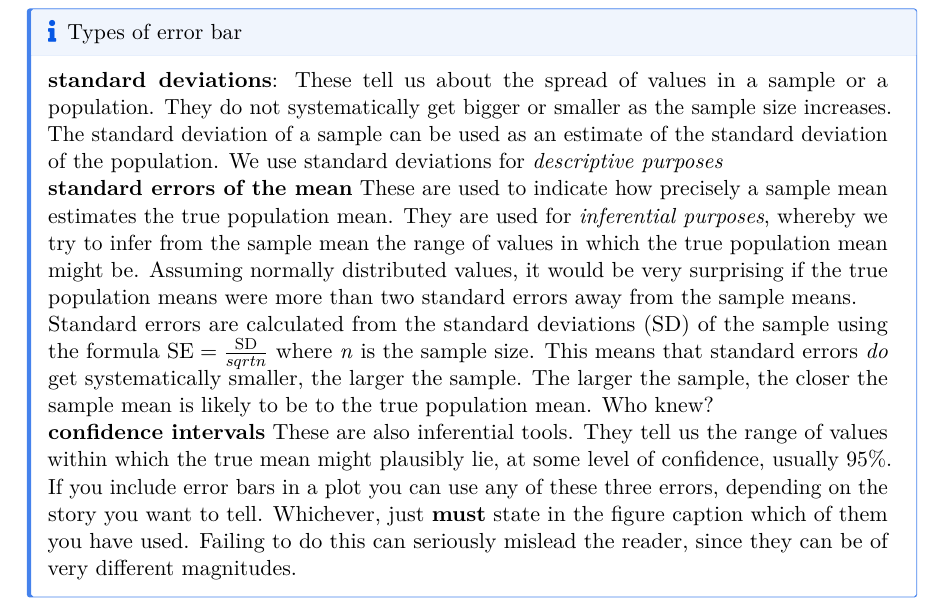
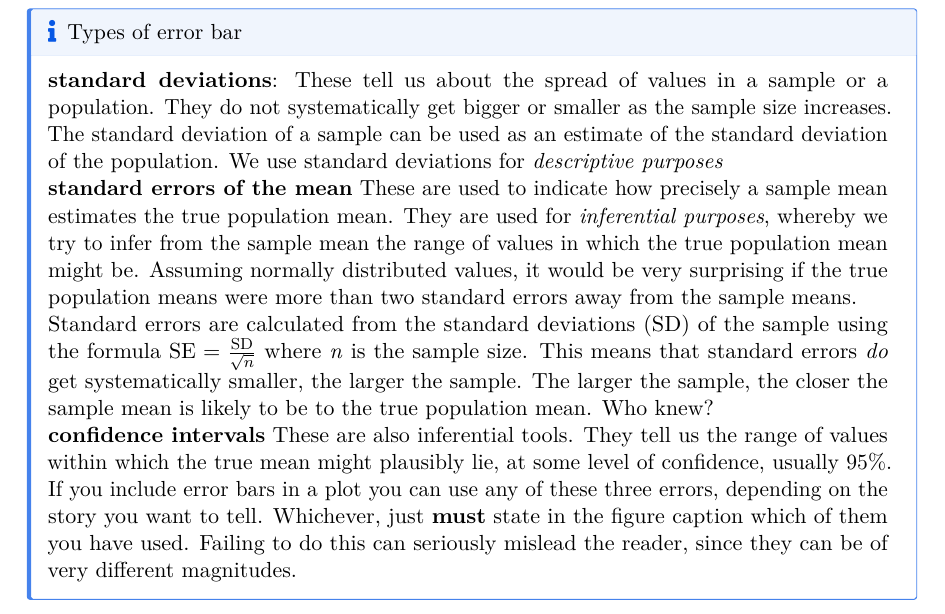
Before and after one commit to mbh038/CORN276-RMGIS, a LaTeX thesis (index.tex): part of page 5 of 7, cut so that both start at the same text. Compiled offline with pdfLaTeX.

Commit message:
fix latex

```diff
--- a/index.tex
+++ b/index.tex
@@ -323,7 +323,7 @@ the true population means were more than two standard errors away from
 the sample means.
 
 Standard errors are calculated from the standard deviations (SD) of the
-sample using the formula \(\text{SE}=\frac{\text{SD}}{sqrt{n}}\) where
+sample using the formula \(\text{SE}=\frac{\text{SD}}{\sqrt{n}}\) where
 \emph{n} is the sample size. This means that standard errors \emph{do}
 get systematically smaller, the larger the sample. The larger the
 sample, the closer the sample mean is likely to be to the true
```
Also changed, not shown: index.pdf, index.tex (2 more changed lines), 3 other files.
